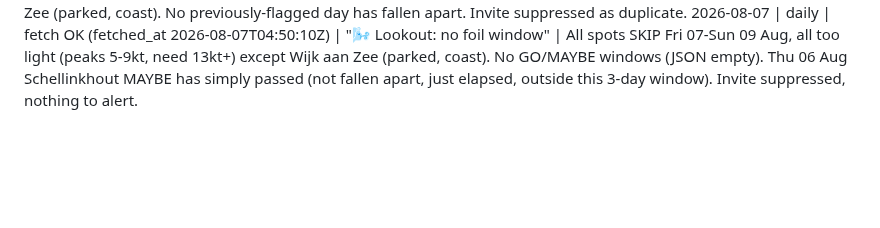
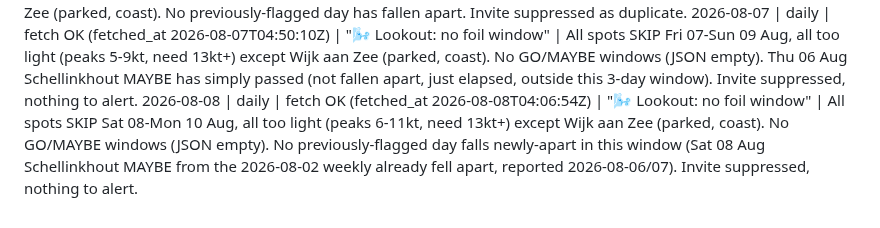
Before and after one commit to SD4444/wendy-foils, a Markdown page: logs/runs.md, the part around the change. Drawn GitHub-style; blank space fills up the shorter version.

Commit message:
Wendy: daily run 2026-08-08

```diff
--- a/logs/runs.md
+++ b/logs/runs.md
@@ -40,3 +40,4 @@
 2026-08-05 | daily | fetch stale, self-triggered via actions_run_trigger MCP tool after cron drift (fetch was still 2026-08-04, dispatched forecast.yml, landed on poll attempt 3, fetched_at 2026-08-05T05:06:13Z) | "🌬️ Lookout: maybe Thu 06 Aug Schellinkhout" | Wed 05 Aug Schellinkhout MAYBE, flagged yesterday, has FALLEN APART: now SKIP, wind picked up to gusting 27kt, overpowered on a 5m. Thu 06 Aug Schellinkhout MAYBE is NEW (models split, HARMONIE ~14kt vs GFS ~18kt), not previously alerted. All other spots/days Wed 05-Fri 07 Aug SKIP (too light or overpowered) except Wijk aan Zee (parked, coast). Invite sent to simon.demarmels@gmail.com with a brief fallen-apart callout plus the new Thu 06 window.
 2026-08-06 | daily | fetch OK (fetched_at 2026-08-06T05:06:21Z, self-triggered via actions_run_trigger MCP tool after cron drift, landed on poll attempt 1) | "🌬️ Lookout: maybe Thu 06 Aug Schellinkhout" | Thu 06 Aug Schellinkhout MAYBE confirms yesterday's alert (still models-split, HARMONIE ~14kt vs GFS ~17kt, was ~18kt yesterday), not a new window. All other spots/days Thu 06-Sat 08 Aug SKIP (too light, peaks 6-12kt) except Wijk aan Zee (parked, coast). No previously-flagged day has fallen apart. Invite suppressed as duplicate.
 2026-08-07 | daily | fetch OK (fetched_at 2026-08-07T04:50:10Z) | "🌬️ Lookout: no foil window" | All spots SKIP Fri 07-Sun 09 Aug, all too light (peaks 5-9kt, need 13kt+) except Wijk aan Zee (parked, coast). No GO/MAYBE windows (JSON empty). Thu 06 Aug Schellinkhout MAYBE has simply passed (not fallen apart, just elapsed, outside this 3-day window). Invite suppressed, nothing to alert.
+2026-08-08 | daily | fetch OK (fetched_at 2026-08-08T04:06:54Z) | "🌬️ Lookout: no foil window" | All spots SKIP Sat 08-Mon 10 Aug, all too light (peaks 6-11kt, need 13kt+) except Wijk aan Zee (parked, coast). No GO/MAYBE windows (JSON empty). No previously-flagged day falls newly-apart in this window (Sat 08 Aug Schellinkhout MAYBE from the 2026-08-02 weekly already fell apart, reported 2026-08-06/07). Invite suppressed, nothing to alert.
```
